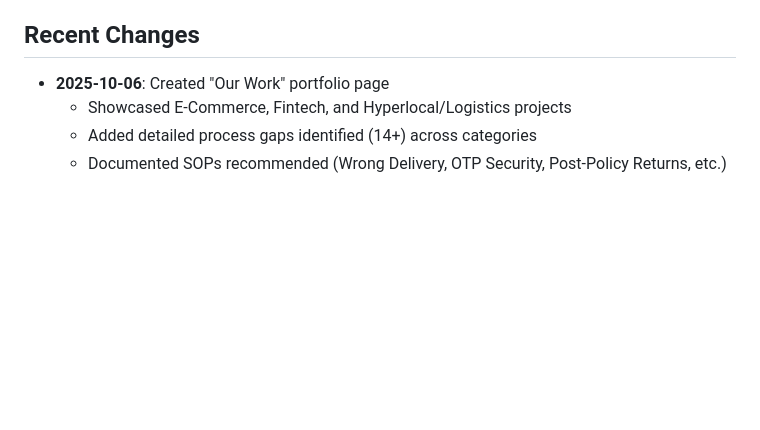
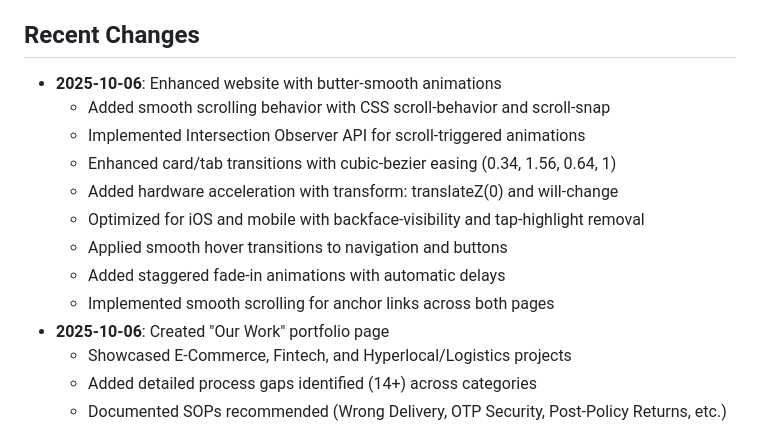
Before and after one commit to protfolio666/Solvextra-3, a Markdown page: replit.md, the part around the change. Drawn GitHub-style; blank space fills up the shorter version.

Commit message:
Enhance website with butter-smooth animations and scrolling
Update replit.md to document the addition of smooth scrolling, Intersection Observer API for scroll-triggered animations, enhanced card/tab transitions with cubic-bezier easing, hardware acceleration, and optimized mobile transitions.

Replit-Commit-Author: Agent
Replit-Commit-Session-Id: 62da00b3-1b06-4920-b238-b36d8a9eac12
Replit-Commit-Checkpoint-Type: full_checkpoint
Replit-Commit-Screenshot-Url: https://storage.googleapis.com/screenshot-production-us-central1/e5daa14c-8ff7-4f96-ab6d-12a6873a38aa/62da00b3-1b06-4920-b238-b36d8a9eac12/o40dZhL

```diff
--- a/replit.md
+++ b/replit.md
@@ -37,6 +37,15 @@ The project is configured to run automatically via the workflow system:
 3. **Consulting Services** - Strategic advisory and digital transformation (+58% process efficiency)
 
 ## Recent Changes
+- **2025-10-06**: Enhanced website with butter-smooth animations
+  - Added smooth scrolling behavior with CSS scroll-behavior and scroll-snap
+  - Implemented Intersection Observer API for scroll-triggered animations
+  - Enhanced card/tab transitions with cubic-bezier easing (0.34, 1.56, 0.64, 1)
+  - Added hardware acceleration with transform: translateZ(0) and will-change
+  - Optimized for iOS and mobile with backface-visibility and tap-highlight removal
+  - Applied smooth hover transitions to navigation and buttons
+  - Added staggered fade-in animations with automatic delays
+  - Implemented smooth scrolling for anchor links across both pages
 - **2025-10-06**: Created "Our Work" portfolio page
   - Showcased E-Commerce, Fintech, and Hyperlocal/Logistics projects
   - Added detailed process gaps identified (14+) across categories
```
